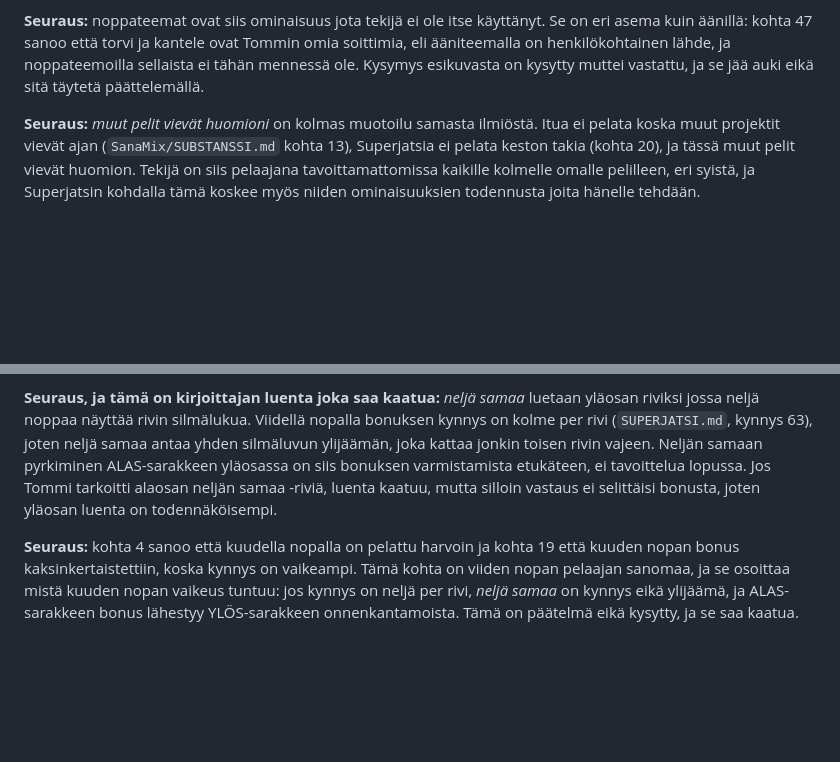
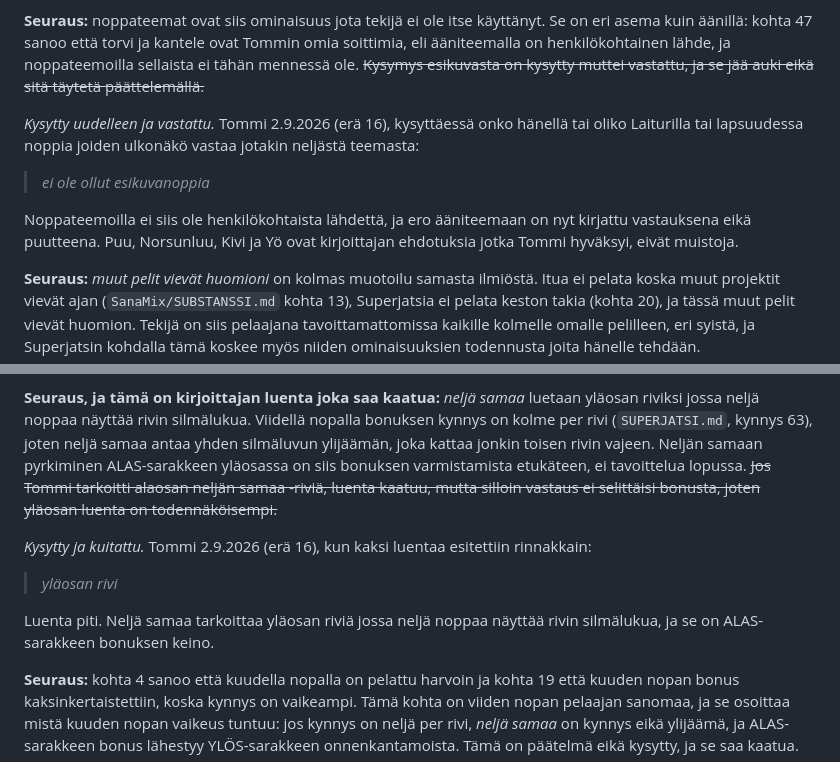
Before and after one commit to tommihaa/Superjatsi, a Markdown page: SUBSTANSSI.md, 2 parts joined by grey strips. Rendered like a GitHub page; blank space fills up the shorter version.

Commit message:
SUBSTANSSI 59 ja 60: ei esikuvanoppia, neljae samaa on ylaeosan rivi
Tommi 2.9.2026 (erae 16). Kohdan 59 avoin sulkeutui vastauksella ja kohdan 60
luenta kuitattiin.

Co-Authored-By: Claude Fable 5.1 <noreply@anthropic.com>

```diff
--- a/SUBSTANSSI.md
+++ b/SUBSTANSSI.md
@@ -1563,8 +1563,17 @@ este oli pelin kesto, tässä muiden pelien vetovoima.
 **Seuraus:** noppateemat ovat siis ominaisuus jota tekijä ei ole itse käyttänyt. Se on eri
 asema kuin äänillä: kohta 47 sanoo että torvi ja kantele ovat Tommin omia soittimia, eli
 ääniteemalla on henkilökohtainen lähde, ja noppateemoilla sellaista ei tähän mennessä ole.
-Kysymys esikuvasta on kysytty muttei vastattu, ja se jää auki eikä sitä täytetä
-päättelemällä.
+~~Kysymys esikuvasta on kysytty muttei vastattu, ja se jää auki eikä sitä täytetä
+päättelemällä.~~
+
+*Kysytty uudelleen ja vastattu.* Tommi 2.9.2026 (erä 16), kysyttäessä onko hänellä tai oliko
+Laiturilla tai lapsuudessa noppia joiden ulkonäkö vastaa jotakin neljästä teemasta:
+
+> *ei ole ollut esikuvanoppia*
+
+Noppateemoilla ei siis ole henkilökohtaista lähdettä, ja ero ääniteemaan on nyt kirjattu
+vastauksena eikä puutteena. Puu, Norsunluu, Kivi ja Yö ovat kirjoittajan ehdotuksia jotka
+Tommi hyväksyi, eivät muistoja.
 
 **Seuraus:** *muut pelit vievät huomioni* on kolmas muotoilu samasta ilmiöstä. Itua ei pelata
 koska muut projektit vievät ajan (`SanaMix/SUBSTANSSI.md` kohta 13), Superjatsia ei pelata
@@ -1596,9 +1605,16 @@ kummasta päästä se alkaa.
 riviksi jossa neljä noppaa näyttää rivin silmälukua. Viidellä nopalla bonuksen kynnys on
 kolme per rivi (`SUPERJATSI.md`, kynnys 63), joten neljä samaa antaa yhden silmäluvun
 ylijäämän, joka kattaa jonkin toisen rivin vajeen. Neljän samaan pyrkiminen ALAS-sarakkeen
-yläosassa on siis bonuksen varmistamista etukäteen, ei tavoittelua lopussa. Jos Tommi
+yläosassa on siis bonuksen varmistamista etukäteen, ei tavoittelua lopussa. ~~Jos Tommi
 tarkoitti alaosan neljän samaa -riviä, luenta kaatuu, mutta silloin vastaus ei selittäisi
-bonusta, joten yläosan luenta on todennäköisempi.
+bonusta, joten yläosan luenta on todennäköisempi.~~
+
+*Kysytty ja kuitattu.* Tommi 2.9.2026 (erä 16), kun kaksi luentaa esitettiin rinnakkain:
+
+> *yläosan rivi*
+
+Luenta piti. Neljä samaa tarkoittaa yläosan riviä jossa neljä noppaa näyttää rivin
+silmälukua, ja se on ALAS-sarakkeen bonuksen keino.
 
 **Seuraus:** kohta 4 sanoo että kuudella nopalla on pelattu harvoin ja kohta 19 että kuuden
 nopan bonus kaksinkertaistettiin, koska kynnys on vaikeampi. Tämä kohta on viiden nopan
```
